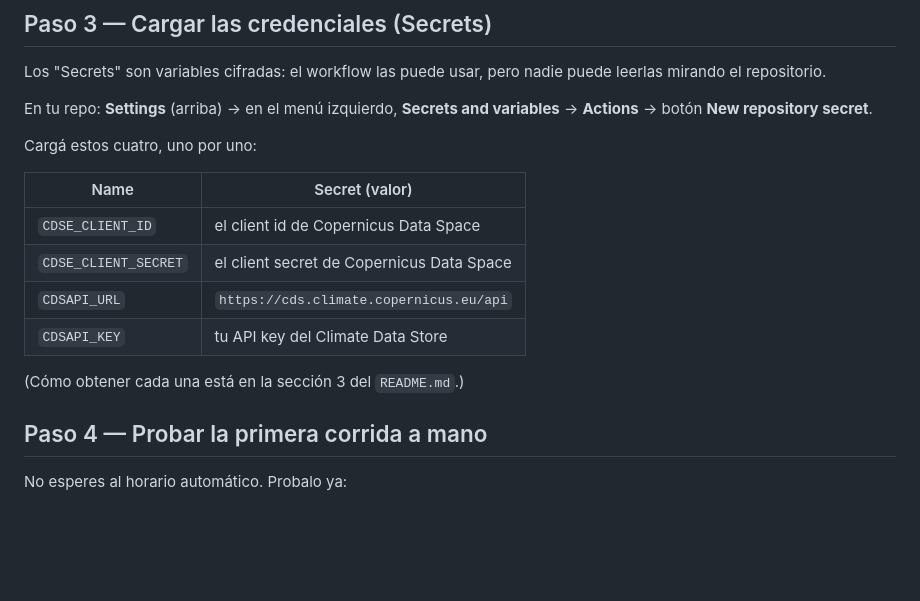
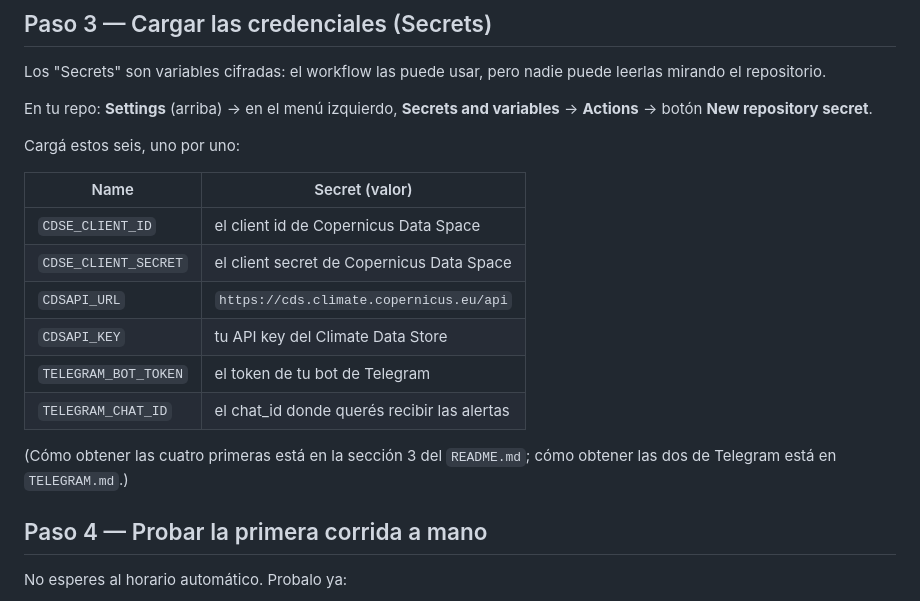
Before and after one commit to diegopons/balance-hidrico-lote20, a Markdown page: GITHUB_ACTIONS.md, the part around the change. Rendered like a GitHub page; blank space fills up the shorter version.

Commit message:
Fix GITHUB_ACTIONS.md: list all 6 required secrets, not just 4
The workflow needs the two Telegram secrets too; Paso 3 was missing them.

```diff
--- a/GITHUB_ACTIONS.md
+++ b/GITHUB_ACTIONS.md
@@ -62,7 +62,7 @@ nadie puede leerlas mirando el repositorio.
 En tu repo: **Settings** (arriba) → en el menú izquierdo,
 **Secrets and variables** → **Actions** → botón **New repository secret**.
 
-Cargá estos cuatro, uno por uno:
+Cargá estos seis, uno por uno:
 
 | Name | Secret (valor) |
 |---|---|
@@ -70,8 +70,11 @@ Cargá estos cuatro, uno por uno:
 | `CDSE_CLIENT_SECRET` | el client secret de Copernicus Data Space |
 | `CDSAPI_URL` | `https://cds.climate.copernicus.eu/api` |
 | `CDSAPI_KEY` | tu API key del Climate Data Store |
+| `TELEGRAM_BOT_TOKEN` | el token de tu bot de Telegram |
+| `TELEGRAM_CHAT_ID` | el chat_id donde querés recibir las alertas |
 
-(Cómo obtener cada una está en la sección 3 del `README.md`.)
+(Cómo obtener las cuatro primeras está en la sección 3 del `README.md`;
+cómo obtener las dos de Telegram está en `TELEGRAM.md`.)
 
 ## Paso 4 — Probar la primera corrida a mano
 
```
